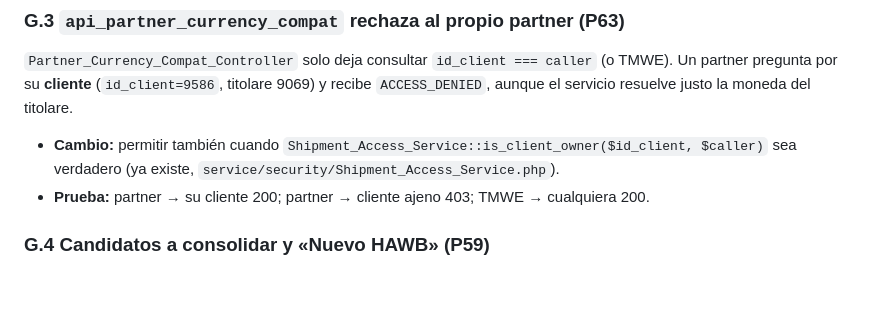
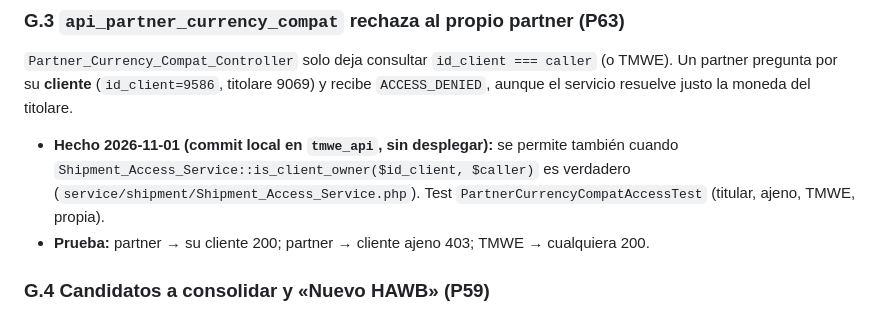
Before and after one commit to josegabrieltmwe/erp_findair, a Markdown page: docs/contrato-con-api.md, the part around the change. Rendered like a GitHub page; blank space fills up the shorter version.

Commit message:
docs: G.3 (P63) corregido en tmwe_api
Co-Authored-By: Claude Sonnet 5.5 <noreply@anthropic.com>

```diff
--- a/docs/contrato-con-api.md
+++ b/docs/contrato-con-api.md
@@ -147,7 +147,7 @@ Ocho controladores de `controller/api/cargo/*` (`mawb/Cargo_Mawb_Crud_Controller
 
 ### G.3 `api_partner_currency_compat` rechaza al propio partner (P63)
 `Partner_Currency_Compat_Controller` solo deja consultar `id_client === caller` (o TMWE). Un partner pregunta por su **cliente** (`id_client=9586`, titolare 9069) y recibe `ACCESS_DENIED`, aunque el servicio resuelve justo la moneda del titolare.
-- **Cambio:** permitir también cuando `Shipment_Access_Service::is_client_owner($id_client, $caller)` sea verdadero (ya existe, `service/security/Shipment_Access_Service.php`).
+- **Hecho 2026-11-01 (commit local en `tmwe_api`, sin desplegar):** se permite también cuando `Shipment_Access_Service::is_client_owner($id_client, $caller)` es verdadero (`service/shipment/Shipment_Access_Service.php`). Test `PartnerCurrencyCompatAccessTest` (titular, ajeno, TMWE, propia).
 - **Prueba:** partner → su cliente 200; partner → cliente ajeno 403; TMWE → cualquiera 200.
 
 ### G.4 Candidatos a consolidar y «Nuevo HAWB» (P59)
```
